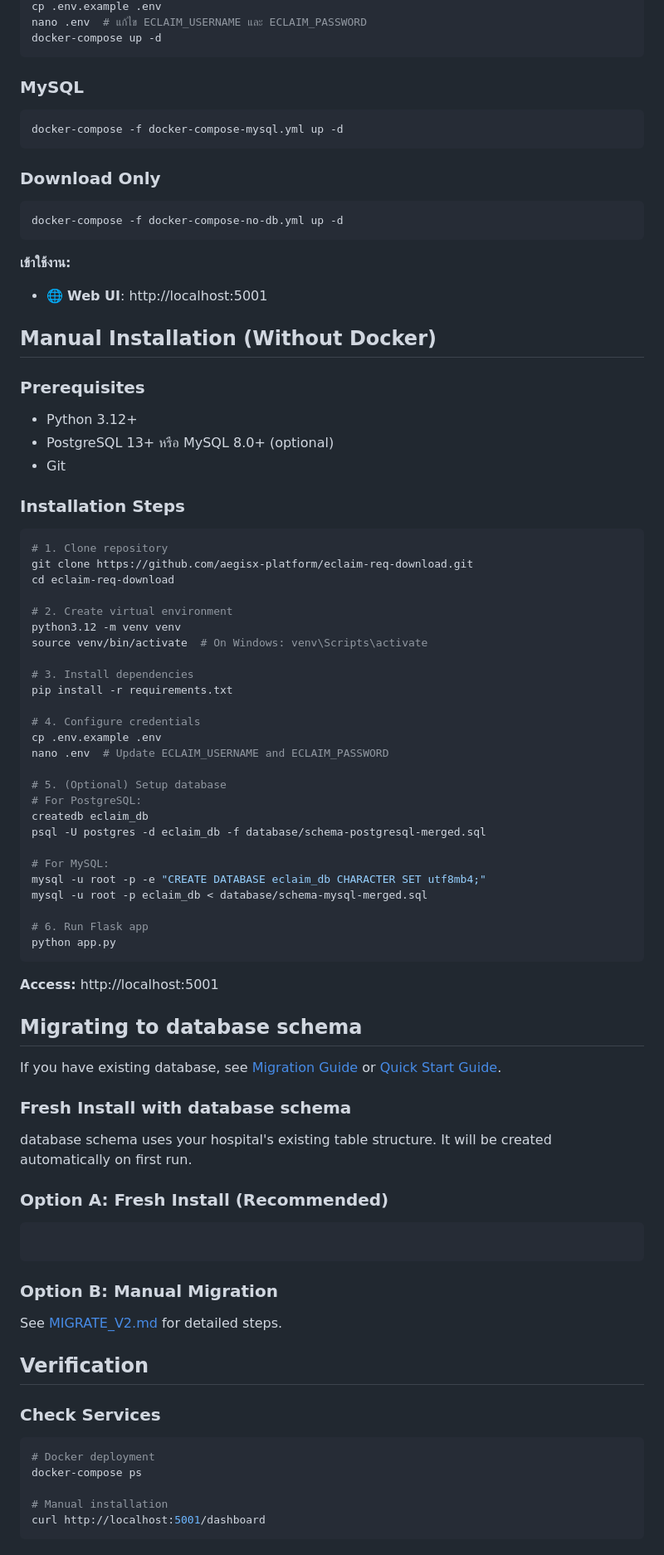
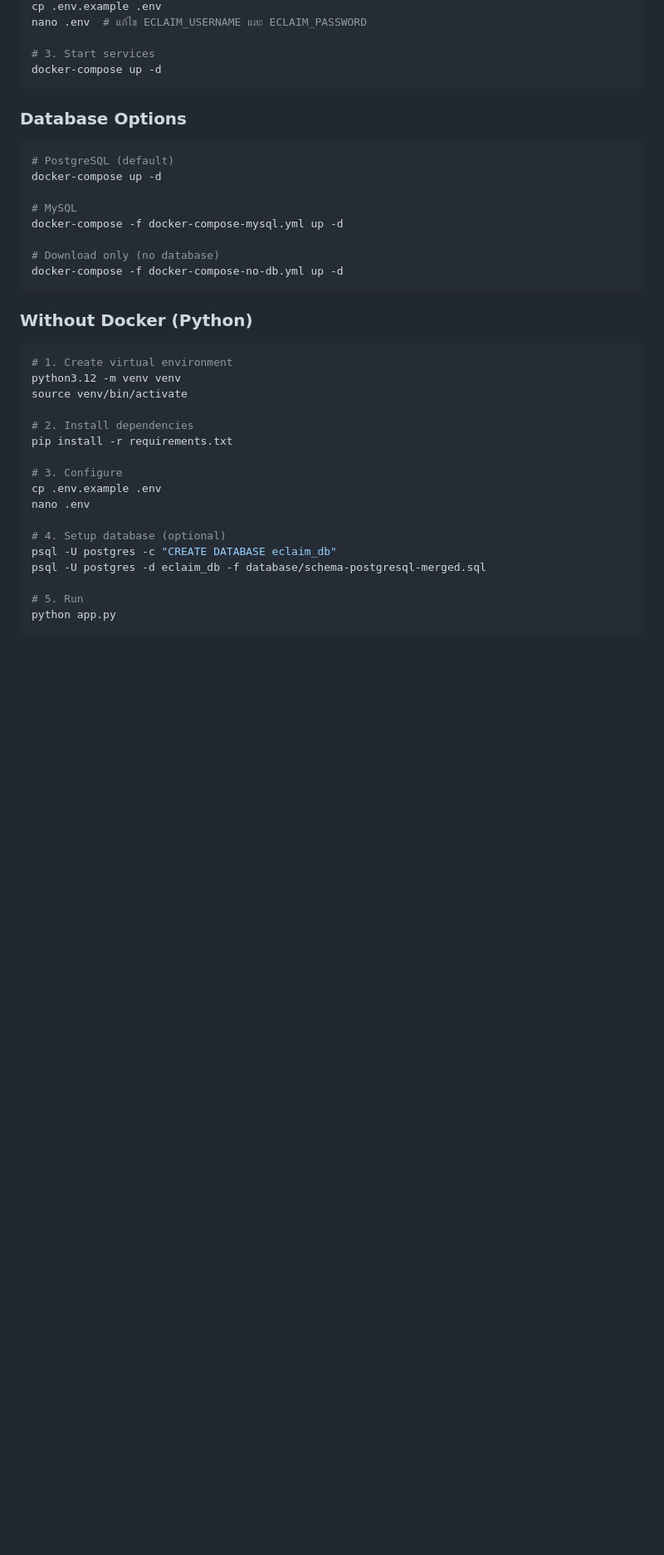
Before and after one commit to aegisx-platform/eclaim-rep-download, a Markdown page: docs/INSTALLATION.md, the part around one of its changes. Shown at 83% size. GitHub-like rendering; blank space fills up the shorter version.

````diff
--- a/docs/INSTALLATION.md
+++ b/docs/INSTALLATION.md
@@ -64,91 +160,40 @@ cd eclaim-rep-download
 cp .env.example .env
 nano .env  # แก้ไข ECLAIM_USERNAME และ ECLAIM_PASSWORD
+
+# 3. Start services
 docker-compose up -d
 ```
 
-### MySQL
+### Database Options
 
 ```bash
+# PostgreSQL (default)
+docker-compose up -d
+
+# MySQL
 docker-compose -f docker-compose-mysql.yml up -d
-```
 
-### Download Only
-
-```bash
+# Download only (no database)
 docker-compose -f docker-compose-no-db.yml up -d
 ```
 
-**เข้าใช้งาน:**
-- 🌐 **Web UI**: http://localhost:5001
-
-## Manual Installation (Without Docker)
-
-### Prerequisites
-
-- Python 3.12+
-- PostgreSQL 13+ หรือ MySQL 8.0+ (optional)
-- Git
-
-### Installation Steps
+### Without Docker (Python)
 
 ```bash
-# 1. Clone repository
-git clone https://github.com/aegisx-platform/eclaim-req-download.git
-cd eclaim-req-download
+# 1. Create virtual environment
+python3.12 -m venv venv
+source venv/bin/activate
 
-# 2. Create virtual environment
-python3.12 -m venv venv
-source venv/bin/activate  # On Windows: venv\Scripts\activate
-
-# 3. Install dependencies
+# 2. Install dependencies
 pip install -r requirements.txt
 
-# 4. Configure credentials
+# 3. Configure
 cp .env.example .env
-nano .env  # Update ECLAIM_USERNAME and ECLAIM_PASSWORD
+nano .env
 
-# 5. (Optional) Setup database
-# For PostgreSQL:
-createdb eclaim_db
+# 4. Setup database (optional)
+psql -U postgres -c "CREATE DATABASE eclaim_db"
 psql -U postgres -d eclaim_db -f database/schema-postgresql-merged.sql
 
-# For MySQL:
-mysql -u root -p -e "CREATE DATABASE eclaim_db CHARACTER SET utf8mb4;"
-mysql -u root -p eclaim_db < database/schema-mysql-merged.sql
-
-# 6. Run Flask app
+# 5. Run
 python app.py
-```
-
-**Access:** http://localhost:5001
-
-## Migrating to database schema
-
-If you have existing database, see [Migration Guide](MIGRATION_V2.md) or [Quick Start Guide](../MIGRATE_V2.md).
-
-### Fresh Install with database schema
-
-database schema uses your hospital's existing table structure. It will be created automatically on first run.
-
-### Option A: Fresh Install (Recommended)
-
-```bash
-
-```
-
-### Option B: Manual Migration
-
-See [MIGRATE_V2.md](../MIGRATE_V2.md) for detailed steps.
-
-## Verification
-
-### Check Services
-
-```bash
-# Docker deployment
-docker-compose ps
-
-# Manual installation
-curl http://localhost:5001/dashboard
-```
-
````
Also changed, not shown: other parts of docs/INSTALLATION.md (+292 -55 lines).
